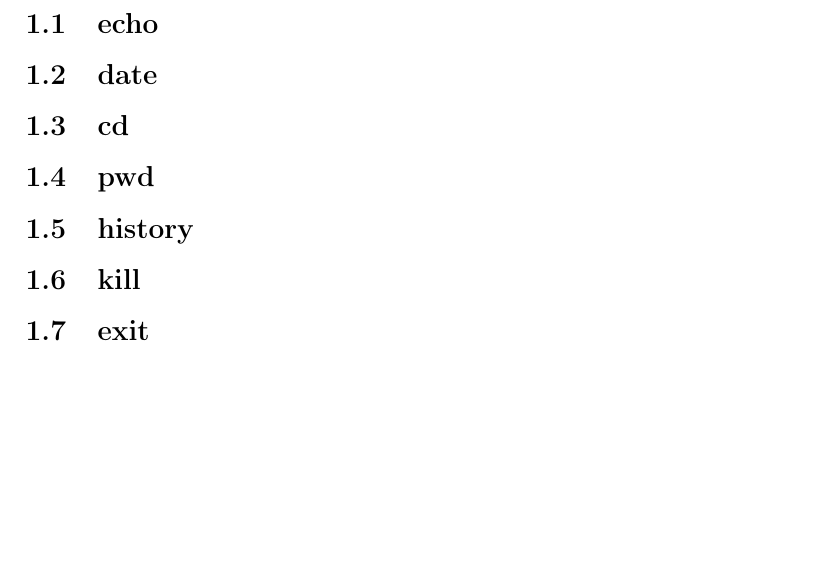
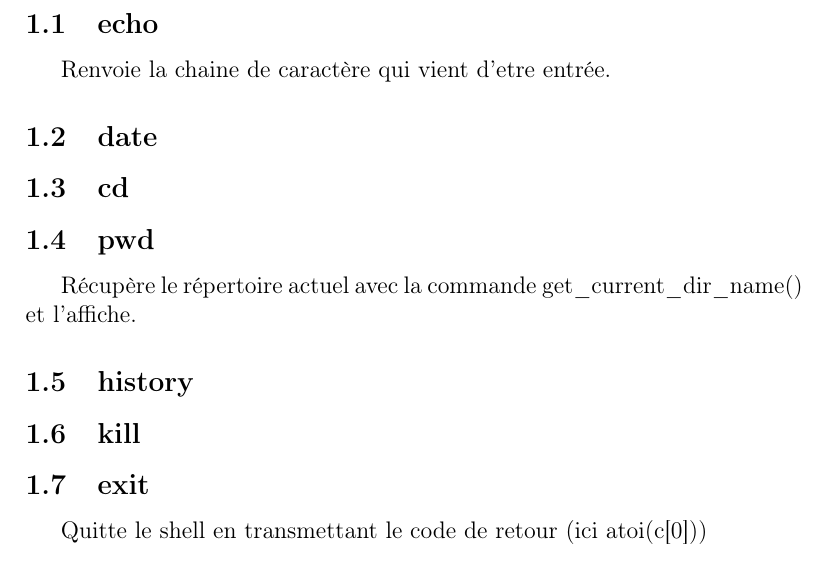
Before and after one commit to chapellegrini/projet_bx1_prs_shell, a LaTeX document (rapport.tex): part of page 3 of 8, cut so that both start at the same text, the shorter picture padded with empty space. Compiled offline with pdfLaTeX.

Commit message:
ajout définition commandes internes

```diff
--- a/rapport.tex
+++ b/rapport.tex
@@ -14,18 +14,21 @@
 \section{Commandes internes}
 
 \subsection{echo}
+Renvoie la chaine de caractère qui vient d'etre entrée.
 
 \subsection{date}
 
 \subsection{cd}
 
 \subsection{pwd}
+Récupère le répertoire actuel avec la commande get\_current\_dir\_name() et l'affiche.
 
 \subsection{history}
 
 \subsection{kill}
 
 \subsection{exit}
+Quitte le shell en transmettant le code de retour (ici atoi(c[0]))
 
 \newpage
 \section{Remote Shell}
```
